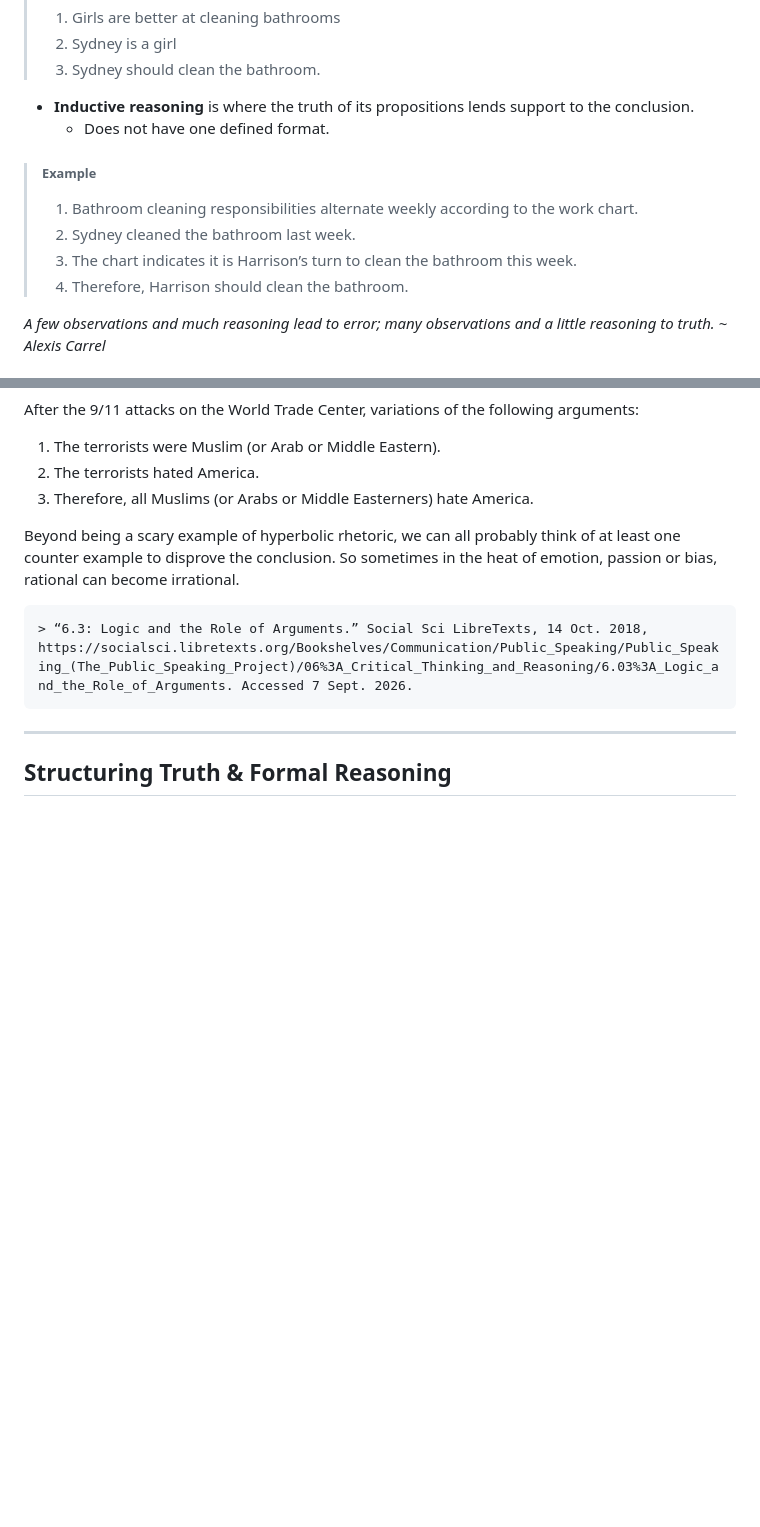
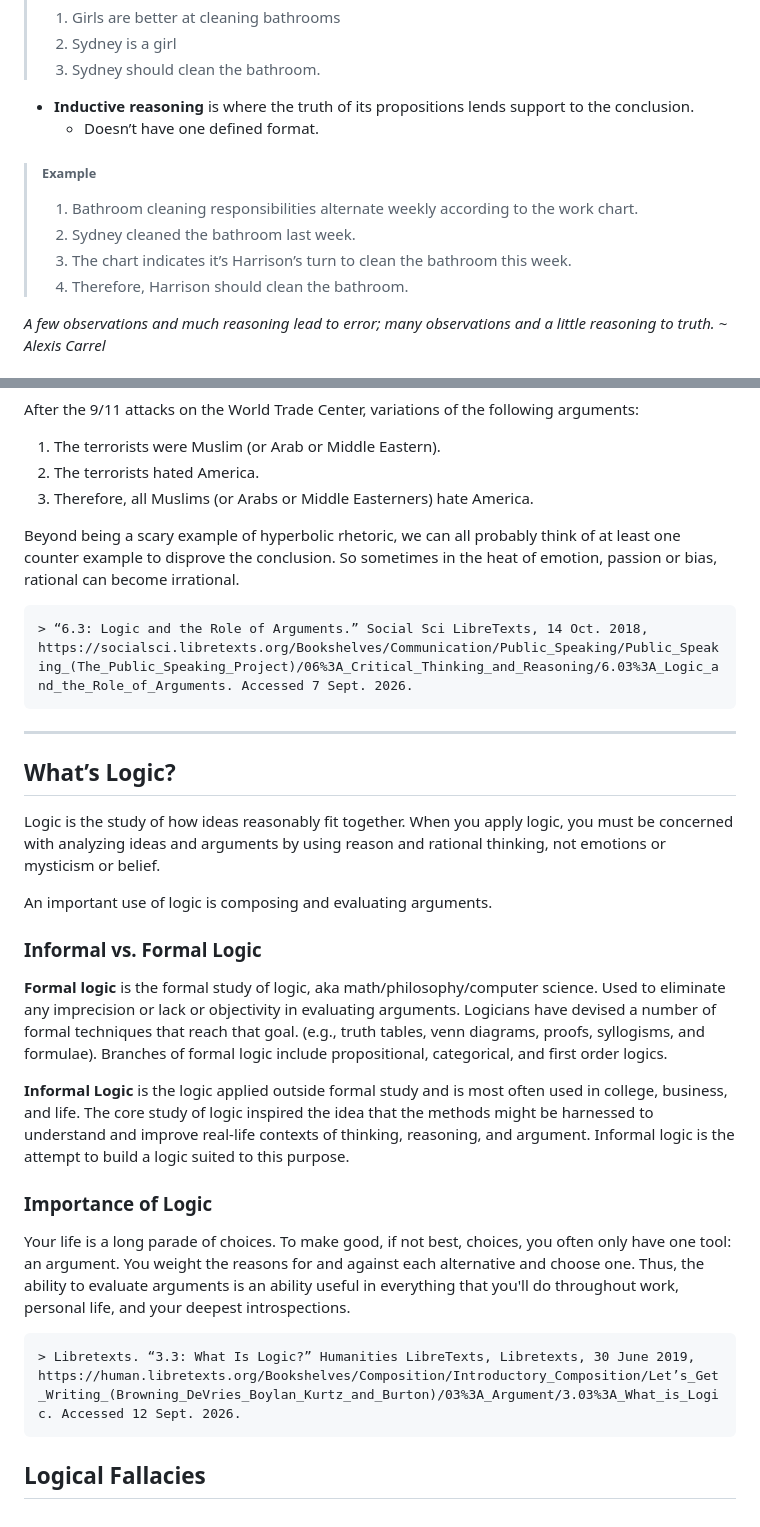
Before and after one commit to Cassetu/Novara, a Markdown page: journal/logic/notesTheScienceOfLogicalReasoning.md, 2 parts joined by grey strips. Rendered like a GitHub page; blank space fills up the shorter version.

Commit message:
v1.05.17 | more logic stuf  (pause major refactor of data storage)  | 9-12-26

````diff
--- a/journal/logic/notesTheScienceOfLogicalReasoning.md
+++ b/journal/logic/notesTheScienceOfLogicalReasoning.md
@@ -95,11 +95,11 @@ Bruner believes that education should build the capacity for **symbolic thinking
 > 2. Sydney is a girl
 > 3. Sydney should clean the bathroom.
 * **Inductive reasoning** is where the truth of its propositions lends support to the conclusion.
-  * Does not have one defined format.
+  * Doesn’t have one defined format.
 > ###### Example
 > 1. Bathroom cleaning responsibilities alternate weekly according to the work chart.
 > 2. Sydney cleaned the bathroom last week.
-> 3. The chart indicates it is Harrison’s turn to clean the bathroom this week.
+> 3. The chart indicates it’s Harrison’s turn to clean the bathroom this week.
 > 4. Therefore, Harrison should clean the bathroom.
 
   *A few observations and much reasoning lead to error; many observations and a little reasoning to truth. ~ Alexis Carrel*
@@ -117,4 +117,23 @@ Beyond being a scary example of hyperbolic rhetoric, we can all probably think o
 
 ---
 
-## Structuring Truth & Formal Reasoning
+## What’s Logic?
+Logic is the study of how ideas reasonably fit together. When you apply logic, you must be concerned with analyzing ideas and arguments by using reason and rational thinking, not emotions or mysticism or belief.
+
+An important use of logic is composing and evaluating arguments.
+
+### Informal vs. Formal Logic
+**Formal logic** is the formal study of logic, aka math/philosophy/computer science. Used to eliminate any imprecision or lack or objectivity in evaluating arguments. Logicians have devised a number of formal techniques that reach that goal. (e.g., truth tables, venn diagrams, proofs, syllogisms, and formulae). Branches of formal logic include propositional, categorical, and first order logics.
+
+**Informal Logic** is the logic applied outside formal study and is most often used in college, business, and life. The core study of logic inspired the idea that the methods might be harnessed to understand and improve real-life contexts of thinking, reasoning, and argument. Informal logic is the attempt to build a logic suited to this purpose.
+
+### Importance of Logic
+
+Your life is a long parade of choices. To make good, if not best, choices, you often only have one tool: an argument. You weight the reasons for and against each alternative and choose one. Thus, the ability to evaluate arguments is an ability useful in everything that you'll do throughout work, personal life, and your deepest introspections.
+
+
+```
+> Libretexts. “3.3: What Is Logic?” Humanities LibreTexts, Libretexts, 30 June 2019, https://human.libretexts.org/Bookshelves/Composition/Introductory_Composition/Let’s_Get_Writing_(Browning_DeVries_Boylan_Kurtz_and_Burton)/03%3A_Argument/3.03%3A_What_is_Logic. Accessed 12 Sept. 2026.
+```
+
+## Logical Fallacies
````
Also changed, not shown: other parts of journal/logic/notesTheScienceOfLogicalReasoning.md (+1 -1 lines).
